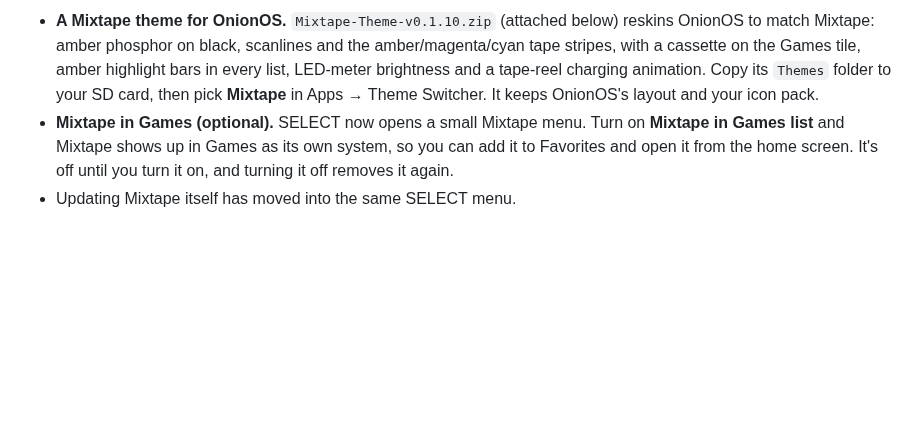
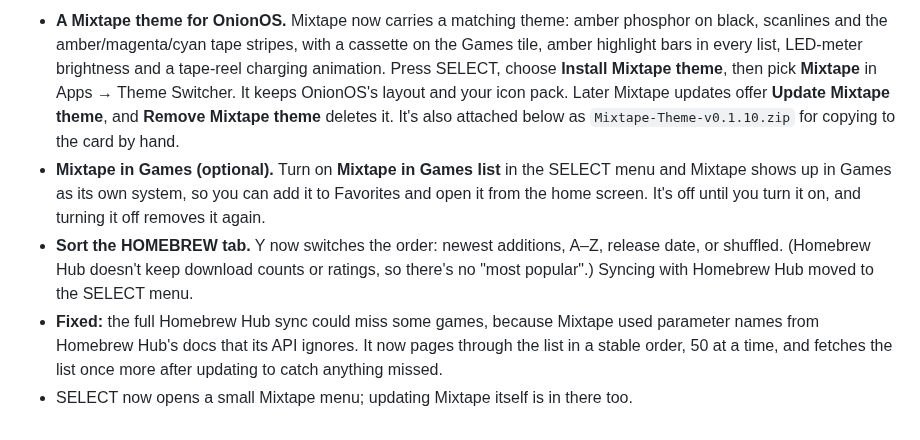
Before and after one commit to snyderman3000/mixtape, a Markdown page: docs/releases/v0.1.10.md, the part around the change. GitHub-like rendering; blank space fills up the shorter version.

```diff
--- a/docs/releases/v0.1.10.md
+++ b/docs/releases/v0.1.10.md
@@ -1,3 +1,5 @@
-- **A Mixtape theme for OnionOS.** `Mixtape-Theme-v0.1.10.zip` (attached below) reskins OnionOS to match Mixtape: amber phosphor on black, scanlines and the amber/magenta/cyan tape stripes, with a cassette on the Games tile, amber highlight bars in every list, LED-meter brightness and a tape-reel charging animation. Copy its `Themes` folder to your SD card, then pick **Mixtape** in Apps → Theme Switcher. It keeps OnionOS's layout and your icon pack.
-- **Mixtape in Games (optional).** SELECT now opens a small Mixtape menu. Turn on **Mixtape in Games list** and Mixtape shows up in Games as its own system, so you can add it to Favorites and open it from the home screen. It's off until you turn it on, and turning it off removes it again.
-- Updating Mixtape itself has moved into the same SELECT menu.
+- **A Mixtape theme for OnionOS.** Mixtape now carries a matching theme: amber phosphor on black, scanlines and the amber/magenta/cyan tape stripes, with a cassette on the Games tile, amber highlight bars in every list, LED-meter brightness and a tape-reel charging animation. Press SELECT, choose **Install Mixtape theme**, then pick **Mixtape** in Apps → Theme Switcher. It keeps OnionOS's layout and your icon pack. Later Mixtape updates offer **Update Mixtape theme**, and **Remove Mixtape theme** deletes it. It's also attached below as `Mixtape-Theme-v0.1.10.zip` for copying to the card by hand.
+- **Mixtape in Games (optional).** Turn on **Mixtape in Games list** in the SELECT menu and Mixtape shows up in Games as its own system, so you can add it to Favorites and open it from the home screen. It's off until you turn it on, and turning it off removes it again.
+- **Sort the HOMEBREW tab.** Y now switches the order: newest additions, A–Z, release date, or shuffled. (Homebrew Hub doesn't keep download counts or ratings, so there's no "most popular".) Syncing with Homebrew Hub moved to the SELECT menu.
+- **Fixed:** the full Homebrew Hub sync could miss some games, because Mixtape used parameter names from Homebrew Hub's docs that its API ignores. It now pages through the list in a stable order, 50 at a time, and fetches the list once more after updating to catch anything missed.
+- SELECT now opens a small Mixtape menu; updating Mixtape itself is in there too.
```
Also changed, not shown: README.md (+8 -7 lines), docs/homebrew.png, 11 other files.
